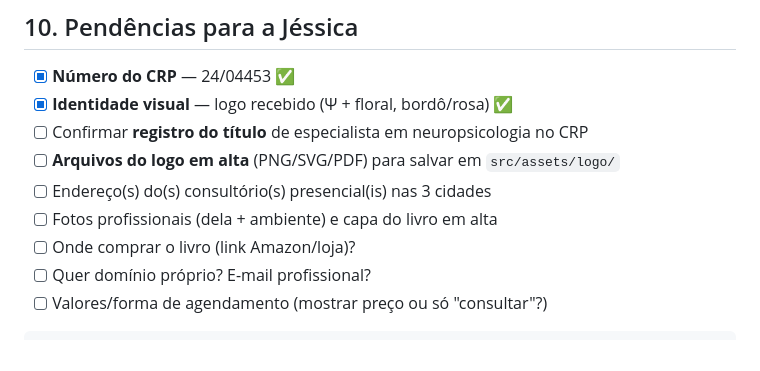
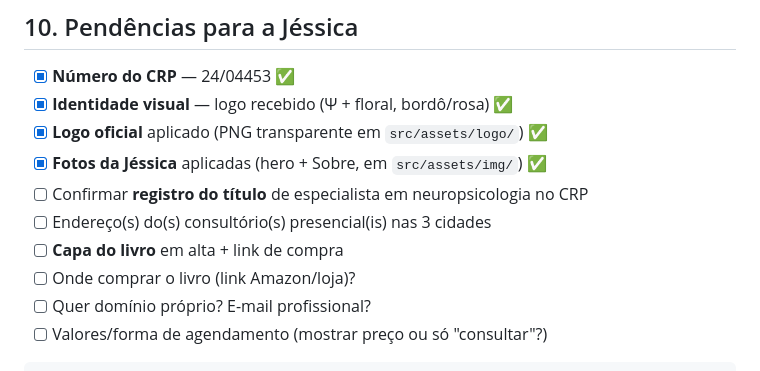
Before and after one commit to ilmoretto/jessica-machado-site, a Markdown page: docs/briefing.md, the part around the change. Rendered like a GitHub page.

Commit message:
docs: marca logo e fotos como concluídos no briefing
Co-Authored-By: Claude Opus 4.8 <noreply@anthropic.com>

```diff
--- a/docs/briefing.md
+++ b/docs/briefing.md
@@ -153,10 +153,11 @@ Escrita Criativa (80h) · Análise e Produção Textual (60h) · Arteterapia (10
 
 - [x] **Número do CRP** — 24/04453 ✅
 - [x] **Identidade visual** — logo recebido (Ψ + floral, bordô/rosa) ✅
+- [x] **Logo oficial** aplicado (PNG transparente em `src/assets/logo/`) ✅
+- [x] **Fotos da Jéssica** aplicadas (hero + Sobre, em `src/assets/img/`) ✅
 - [ ] Confirmar **registro do título** de especialista em neuropsicologia no CRP
-- [ ] **Arquivos do logo em alta** (PNG/SVG/PDF) para salvar em `src/assets/logo/`
 - [ ] Endereço(s) do(s) consultório(s) presencial(is) nas 3 cidades
-- [ ] Fotos profissionais (dela + ambiente) e capa do livro em alta
+- [ ] **Capa do livro** em alta + link de compra
 - [ ] Onde comprar o livro (link Amazon/loja)?
 - [ ] Quer domínio próprio? E-mail profissional?
 - [ ] Valores/forma de agendamento (mostrar preço ou só "consultar"?)
```
